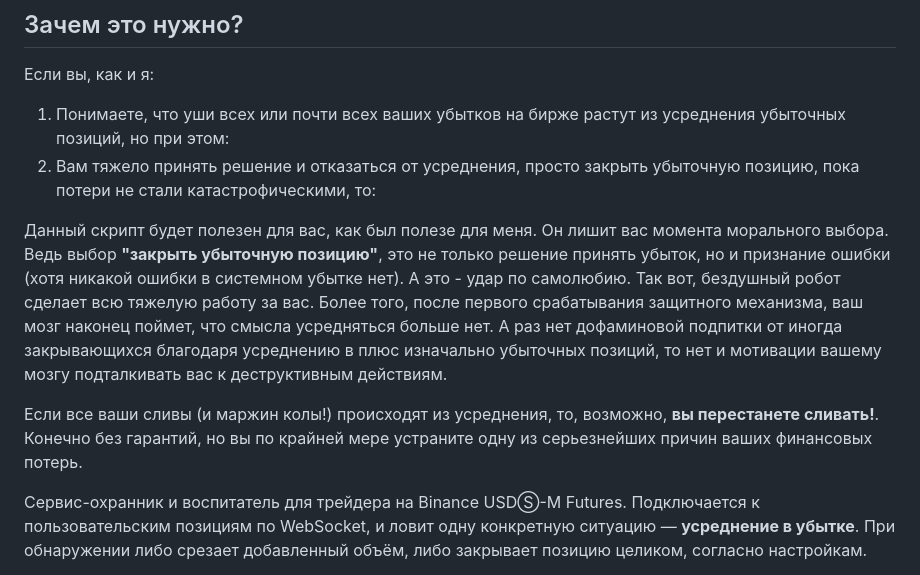
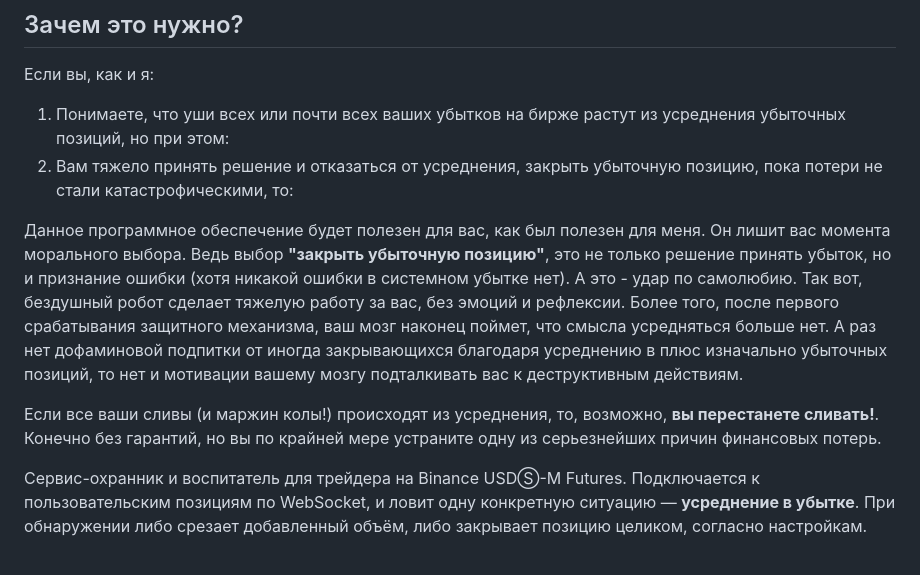
Before and after one commit to dakinshin/antiavg, a Markdown page: README.md, the part around the change. GitHub-like rendering.

```diff
--- a/README.md
+++ b/README.md
@@ -9,13 +9,13 @@
 
 Если вы, как и я:
 1. Понимаете, что уши всех или почти всех ваших убытков на бирже растут из усреднения убыточных позиций, но при этом:
-2. Вам тяжело принять решение и отказаться от усреднения, просто закрыть убыточную позицию, пока потери не стали катастрофическими, то:
+2. Вам тяжело принять решение и отказаться от усреднения, закрыть убыточную позицию, пока потери не стали катастрофическими, то:
 
-Данный скрипт будет полезен для вас, как был полезе для меня. Он лишит вас момента морального выбора. Ведь выбор **"закрыть убыточную позицию"**, это не только решение принять убыток, но и признание ошибки (хотя никакой ошибки в системном убытке нет). А это - удар по самолюбию.
-Так вот, бездушный робот сделает всю тяжелую работу за вас.
+Данное программное обеспечение будет полезен для вас, как был полезен для меня. Он лишит вас момента морального выбора. Ведь выбор **"закрыть убыточную позицию"**, это не только решение принять убыток, но и признание ошибки (хотя никакой ошибки в системном убытке нет). А это - удар по самолюбию.
+Так вот, бездушный робот сделает тяжелую работу за вас, без эмоций и рефлексии.
 Более того, после первого срабатывания защитного механизма, ваш мозг наконец поймет, что смысла усредняться больше нет. А раз нет дофаминовой подпитки от иногда закрывающихся благодаря усреднению в плюс изначально убыточных позиций, то нет и мотивации вашему мозгу подталкивать вас к деструктивным действиям.
 
-Если все ваши сливы (и маржин колы!) происходят из усреднения, то, возможно, **вы перестанете сливать!**. Конечно без гарантий, но вы по крайней мере устраните одну из серьезнейших причин ваших финансовых потерь.
+Если все ваши сливы (и маржин колы!) происходят из усреднения, то, возможно, **вы перестанете сливать!**. Конечно без гарантий, но вы по крайней мере устраните одну из серьезнейших причин финансовых потерь.
 
 Сервис-охранник и воспитатель для трейдера на Binance USDⓈ-M Futures. Подключается к пользовательским позициям по WebSocket,
 и ловит одну конкретную ситуацию — **усреднение в убытке**. При обнаружении либо срезает добавленный объём, либо закрывает
```
